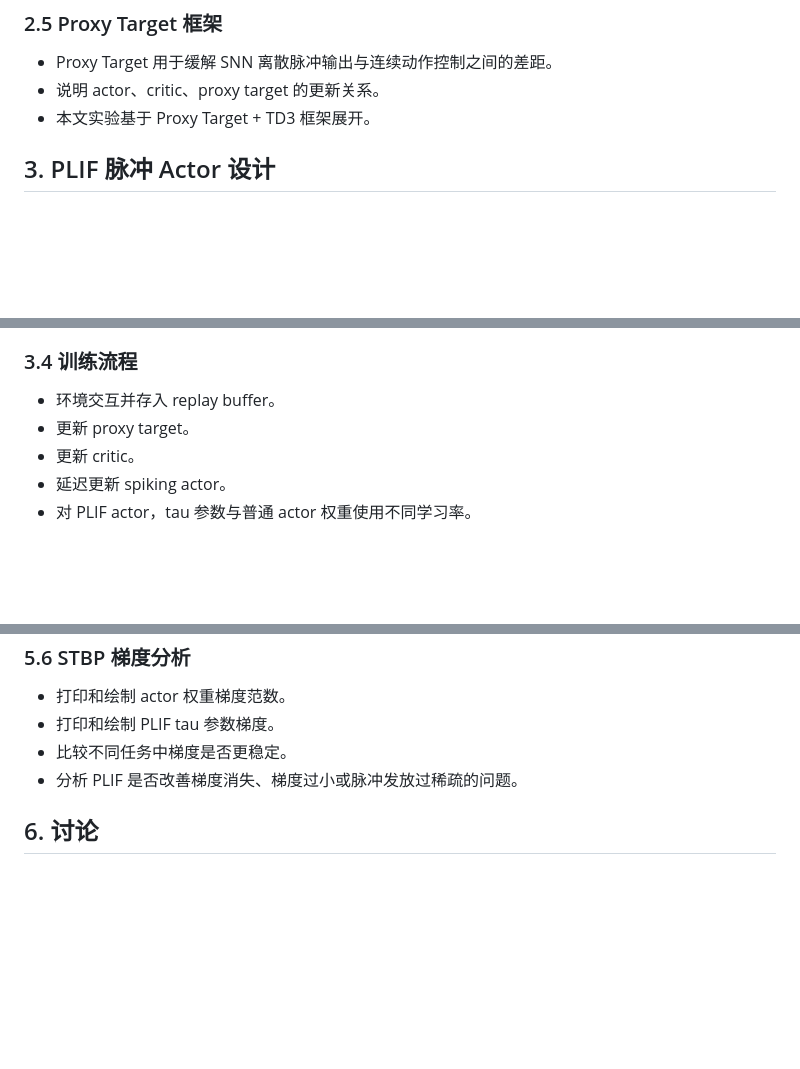
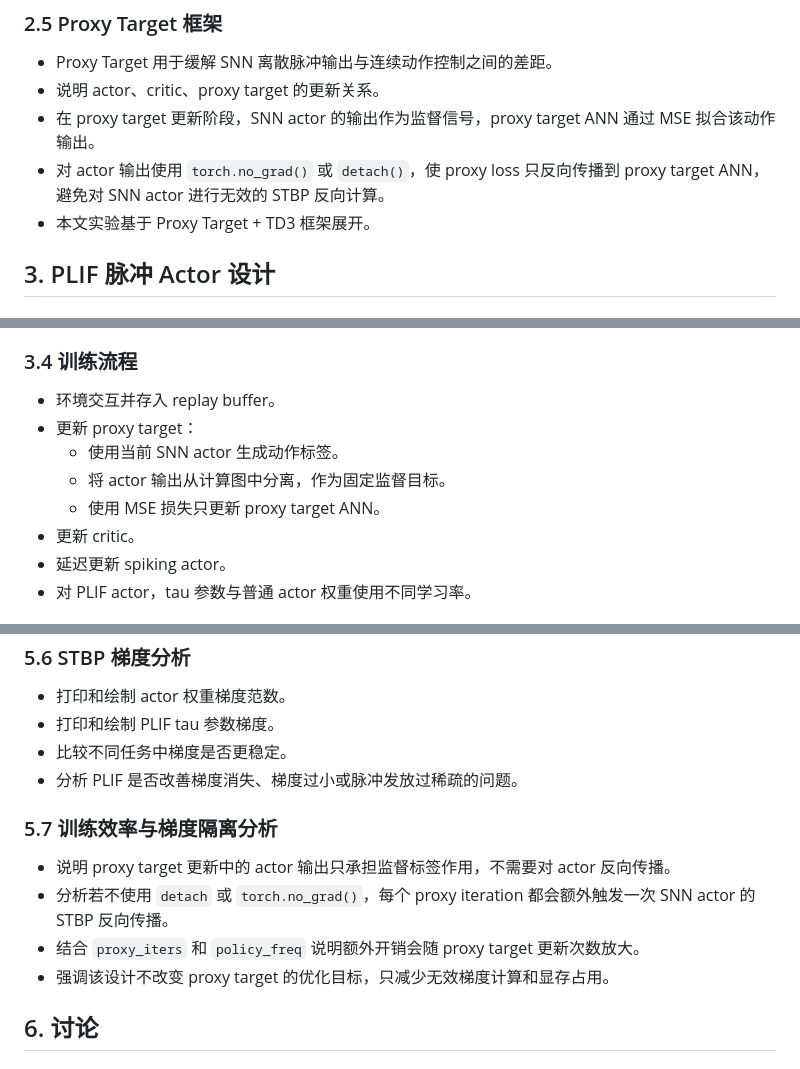
Before and after one commit to madao2333/Proxy-Target-with-PLIF, a Markdown page: graduation_thesis/outline.md, 3 parts joined by grey strips. Drawn GitHub-style; blank space fills up the shorter version.

Commit message:
修改大纲

```diff
--- a/graduation_thesis/outline.md
+++ b/graduation_thesis/outline.md
@@ -64,6 +64,8 @@
 
 - Proxy Target 用于缓解 SNN 离散脉冲输出与连续动作控制之间的差距。
 - 说明 actor、critic、proxy target 的更新关系。
+- 在 proxy target 更新阶段，SNN actor 的输出作为监督信号，proxy target ANN 通过 MSE 拟合该动作输出。
+- 对 actor 输出使用 `torch.no_grad()` 或 `detach()`，使 proxy loss 只反向传播到 proxy target ANN，避免对 SNN actor 进行无效的 STBP 反向计算。
 - 本文实验基于 Proxy Target + TD3 框架展开。
 
 ## 3. PLIF 脉冲 Actor 设计
@@ -99,7 +101,10 @@ volt = volt * learnable_tau * (1 - spike) + current
 ### 3.4 训练流程
 
 - 环境交互并存入 replay buffer。
-- 更新 proxy target。
+- 更新 proxy target：
+  - 使用当前 SNN actor 生成动作标签。
+  - 将 actor 输出从计算图中分离，作为固定监督目标。
+  - 使用 MSE 损失只更新 proxy target ANN。
 - 更新 critic。
 - 延迟更新 spiking actor。
 - 对 PLIF actor，tau 参数与普通 actor 权重使用不同学习率。
@@ -205,6 +210,13 @@ volt = volt * learnable_tau * (1 - spike) + current
 - 比较不同任务中梯度是否更稳定。
 - 分析 PLIF 是否改善梯度消失、梯度过小或脉冲发放过稀疏的问题。
 
+### 5.7 训练效率与梯度隔离分析
+
+- 说明 proxy target 更新中的 actor 输出只承担监督标签作用，不需要对 actor 反向传播。
+- 分析若不使用 `detach` 或 `torch.no_grad()`，每个 proxy iteration 都会额外触发一次 SNN actor 的 STBP 反向传播。
+- 结合 `proxy_iters` 和 `policy_freq` 说明额外开销会随 proxy target 更新次数放大。
+- 强调该设计不改变 proxy target 的优化目标，只减少无效梯度计算和显存占用。
+
 ## 6. 讨论
 
 ### 6.1 为什么 Walker2d-v4 更能体现 PLIF 优势
```
